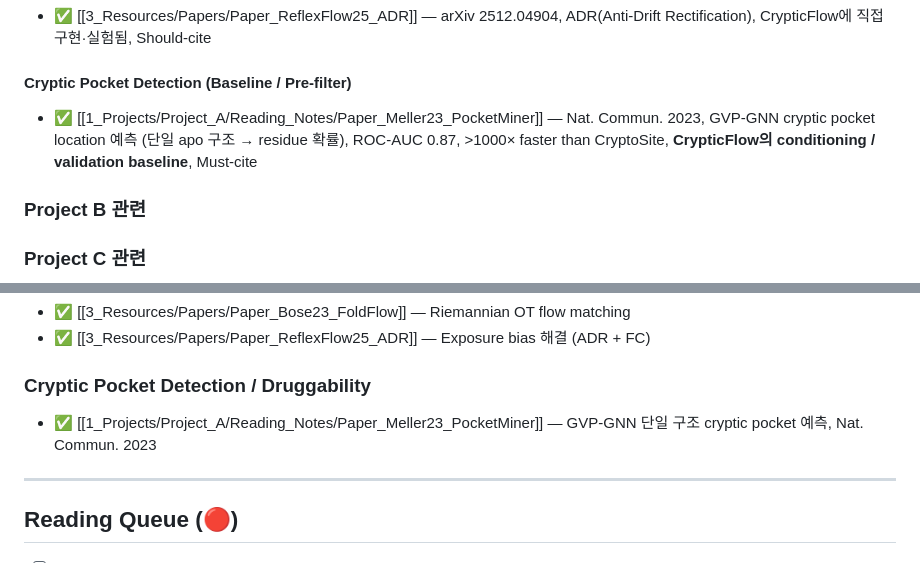
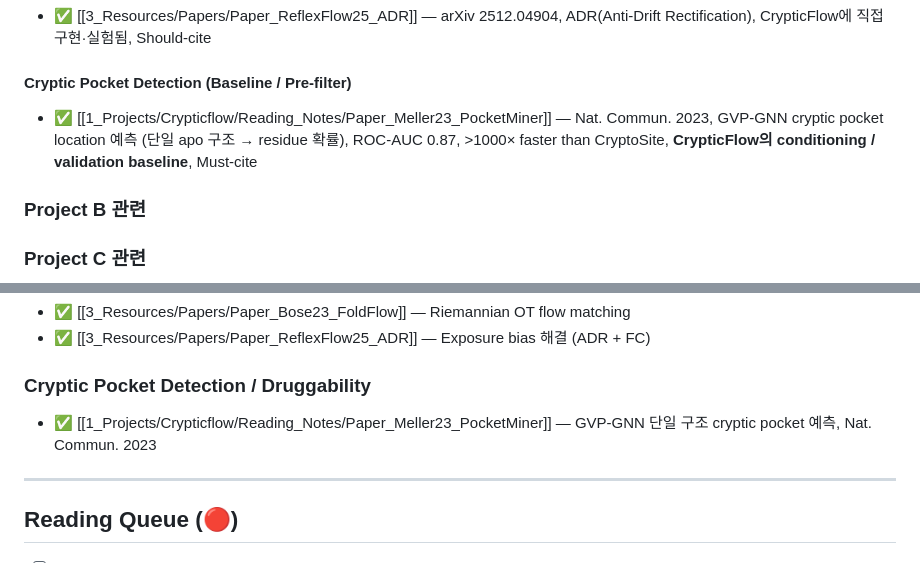
Before and after one commit to rlaalswhd199/PARA-vault, a Markdown page: 3_Resources/Papers/Papers_Index.md, 2 parts joined by grey strips. GitHub-like rendering.

Commit message:
fix(index): Papers_Index의 PocketMiner 경로 갱신 (Project_A → Crypticflow)

```diff
--- a/3_Resources/Papers/Papers_Index.md
+++ b/3_Resources/Papers/Papers_Index.md
@@ -37,7 +37,7 @@
 - ✅ [[3_Resources/Papers/Paper_ReflexFlow25_ADR]] — arXiv 2512.04904, ADR(Anti-Drift Rectification), CrypticFlow에 직접 구현·실험됨, Should-cite
 
 #### Cryptic Pocket Detection (Baseline / Pre-filter)
-- ✅ [[1_Projects/Project_A/Reading_Notes/Paper_Meller23_PocketMiner]] — Nat. Commun. 2023, GVP-GNN cryptic pocket location 예측 (단일 apo 구조 → residue 확률), ROC-AUC 0.87, >1000× faster than CryptoSite, **CrypticFlow의 conditioning / validation baseline**, Must-cite
+- ✅ [[1_Projects/Crypticflow/Reading_Notes/Paper_Meller23_PocketMiner]] — Nat. Commun. 2023, GVP-GNN cryptic pocket location 예측 (단일 apo 구조 → residue 확률), ROC-AUC 0.87, >1000× faster than CryptoSite, **CrypticFlow의 conditioning / validation baseline**, Must-cite
 
 ### Project B 관련
 
@@ -71,7 +71,7 @@
 - ✅ [[3_Resources/Papers/Paper_ReflexFlow25_ADR]] — Exposure bias 해결 (ADR + FC)
 
 ### Cryptic Pocket Detection / Druggability
-- ✅ [[1_Projects/Project_A/Reading_Notes/Paper_Meller23_PocketMiner]] — GVP-GNN 단일 구조 cryptic pocket 예측, Nat. Commun. 2023
+- ✅ [[1_Projects/Crypticflow/Reading_Notes/Paper_Meller23_PocketMiner]] — GVP-GNN 단일 구조 cryptic pocket 예측, Nat. Commun. 2023
 
 ---
 
```
